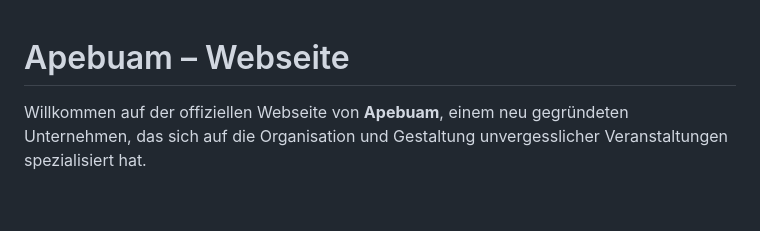
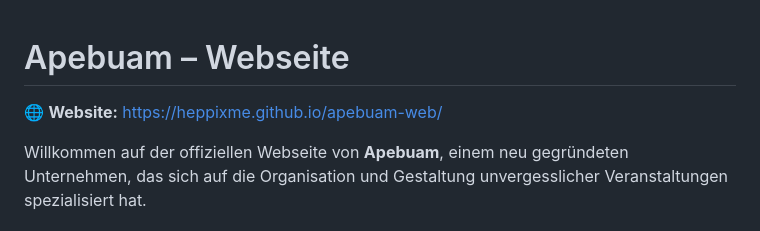
Before and after one commit to HeppixMe/apebuam-web, a Markdown page: README.md, the part around the change. GitHub-like rendering; blank space fills up the shorter version.

Commit message:
Add website link at top of README.md
Co-authored-by: techfelix <147721987+techfelix@users.noreply.github.com>

```diff
--- a/README.md
+++ b/README.md
@@ -1,4 +1,6 @@
 # Apebuam – Webseite
+
+🌐 **Website:** [https://heppixme.github.io/apebuam-web/](https://heppixme.github.io/apebuam-web/)
 
 Willkommen auf der offiziellen Webseite von **Apebuam**, einem neu gegründeten Unternehmen, das sich auf die Organisation und Gestaltung unvergesslicher Veranstaltungen spezialisiert hat.
 
```
